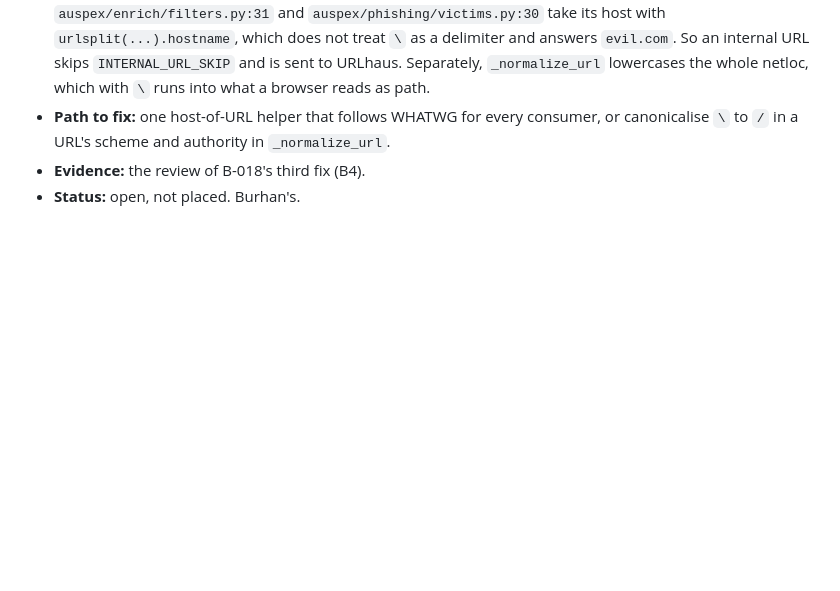
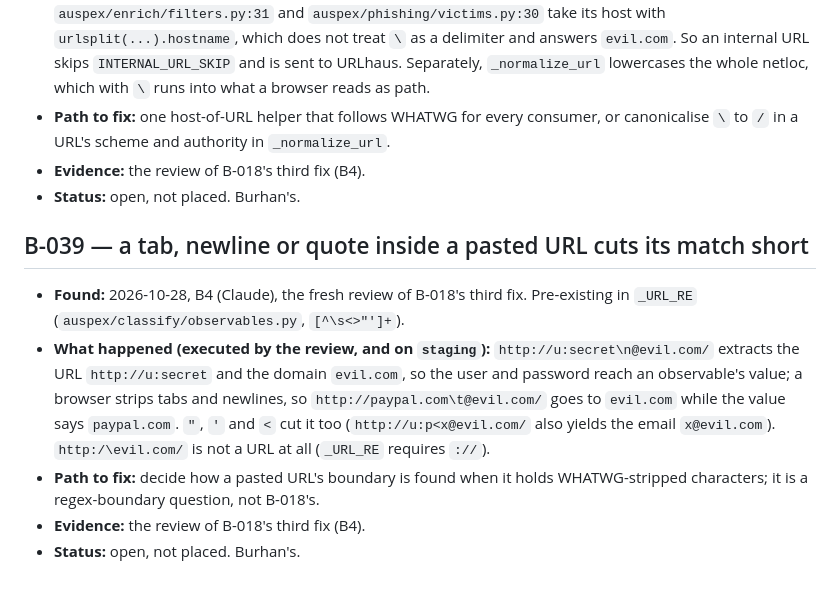
Before and after one commit to Diss0lv3d/auspex, a Markdown page: BUGS.md, the part around the change. Drawn GitHub-style; blank space fills up the shorter version.

Commit message:
chore(bugs): B-039 -- a tab, newline or quote inside a pasted URL cuts its match short
Co-Authored-By: Claude Opus 5.5 <noreply@anthropic.com>

```diff
--- a/BUGS.md
+++ b/BUGS.md
@@ -722,3 +722,19 @@ are never deleted.
   `_normalize_url`.
 - **Evidence:** the review of B-018's third fix (B4).
 - **Status:** open, not placed. Burhan's.
+
+## B-039 — a tab, newline or quote inside a pasted URL cuts its match short
+
+- **Found:** 2026-10-28, B4 (Claude), the fresh review of B-018's third fix.
+  Pre-existing in `_URL_RE` (`auspex/classify/observables.py`, `[^\s<>"']+`).
+- **What happened (executed by the review, and on `staging`):**
+  `http://u:secret\n@evil.com/` extracts the URL `http://u:secret` and the
+  domain `evil.com`, so the user and password reach an observable's value; a
+  browser strips tabs and newlines, so `http://paypal.com\t@evil.com/` goes to
+  `evil.com` while the value says `paypal.com`. `"`, `'` and `<` cut it too
+  (`http://u:p<x@evil.com/` also yields the email `x@evil.com`). `http:/\evil.com/`
+  is not a URL at all (`_URL_RE` requires `://`).
+- **Path to fix:** decide how a pasted URL's boundary is found when it holds
+  WHATWG-stripped characters; it is a regex-boundary question, not B-018's.
+- **Evidence:** the review of B-018's third fix (B4).
+- **Status:** open, not placed. Burhan's.
```
